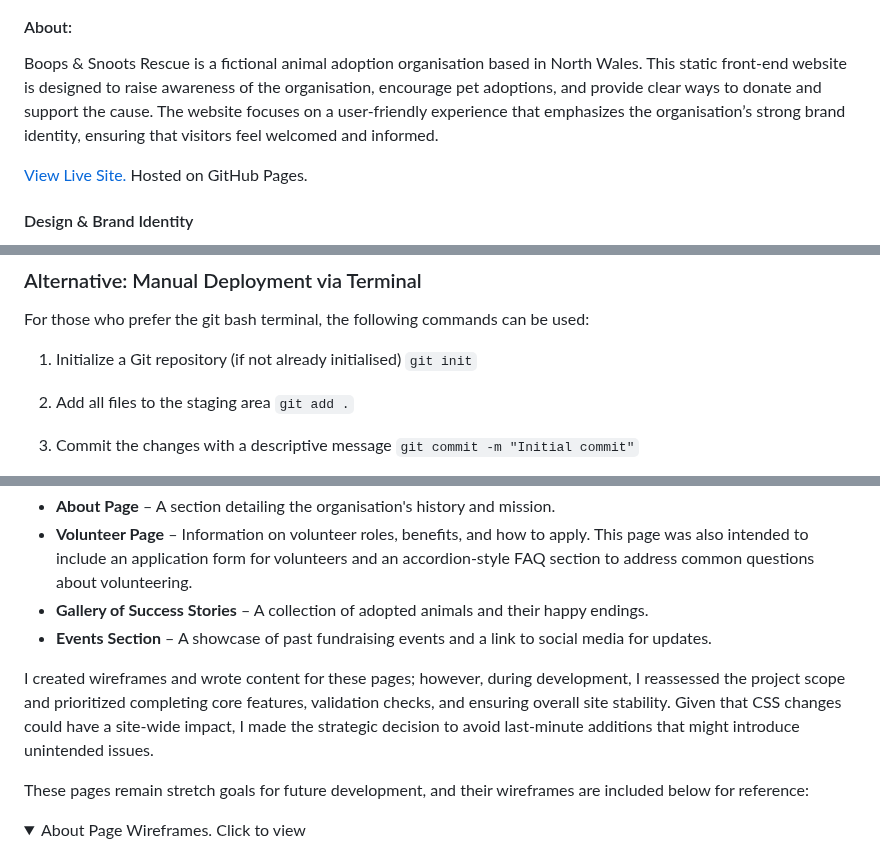
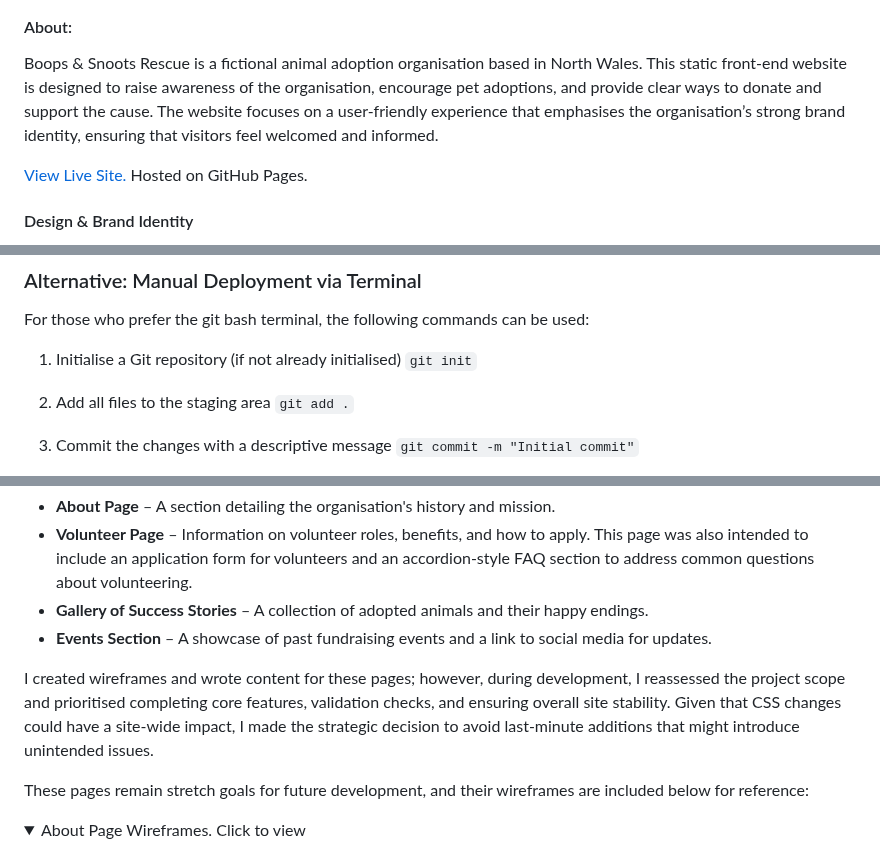
Before and after one commit to Seren-Hughes/boops-and-snoots-rescue, a Markdown page: README.md, 3 parts joined by grey strips. GitHub-like rendering; folded sections open.

Commit message:
docs: edit spelling and grammer on readme.md

```diff
--- a/README.md
+++ b/README.md
@@ -4,7 +4,7 @@
 
 #### About:
 
-Boops & Snoots Rescue is a fictional animal adoption organisation based in North Wales. This static front-end website is designed to raise awareness of the organisation, encourage pet adoptions, and provide clear ways to donate and support the cause. The website focuses on a user-friendly experience that emphasizes the organisation’s strong brand identity, ensuring that visitors feel welcomed and informed.
+Boops & Snoots Rescue is a fictional animal adoption organisation based in North Wales. This static front-end website is designed to raise awareness of the organisation, encourage pet adoptions, and provide clear ways to donate and support the cause. The website focuses on a user-friendly experience that emphasises the organisation’s strong brand identity, ensuring that visitors feel welcomed and informed.
 
 [View Live Site.](https://seren-hughes.github.io/boops-and-snoots-rescue/) Hosted on GitHub Pages.
 
@@ -361,7 +361,7 @@ For a detailed breakdown of the testing process, including validation results, L
 
 For those who prefer the git bash terminal, the following commands can be used:
 
-1. Initialize a Git repository (if not already initialised)
+1. Initialise a Git repository (if not already initialised)
    `git init`
 
 2. Add all files to the staging area
@@ -409,7 +409,7 @@ As part of the initial planning phase, I identified additional pages and feature
 - **Gallery of Success Stories** – A collection of adopted animals and their happy endings.
 - **Events Section** – A showcase of past fundraising events and a link to social media for updates.
 
-I created wireframes and wrote content for these pages; however, during development, I reassessed the project scope and prioritized completing core features, validation checks, and ensuring overall site stability. Given that CSS changes could have a site-wide impact, I made the strategic decision to avoid last-minute additions that might introduce unintended issues.
+I created wireframes and wrote content for these pages; however, during development, I reassessed the project scope and prioritised completing core features, validation checks, and ensuring overall site stability. Given that CSS changes could have a site-wide impact, I made the strategic decision to avoid last-minute additions that might introduce unintended issues.
 
 These pages remain stretch goals for future development, and their wireframes are included below for reference:
 
```
Also changed, not shown: other parts of README.md (+3 -3 lines).
